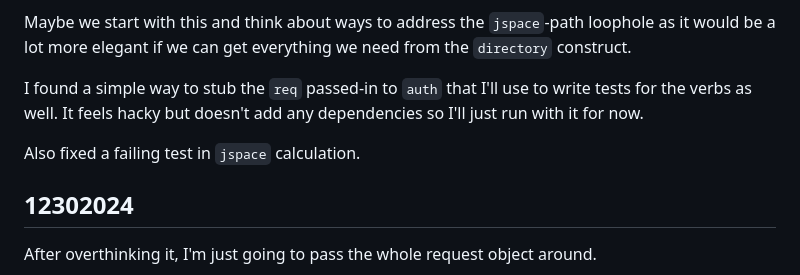
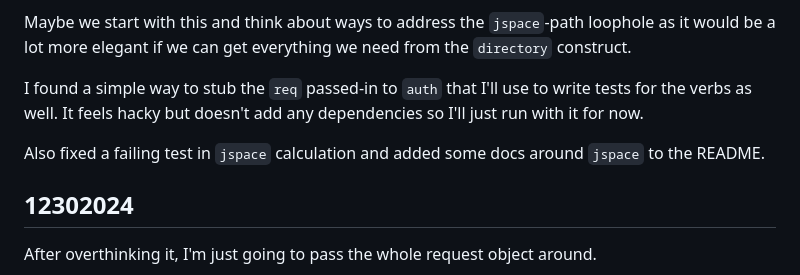
Before and after one commit to jjg/jsfs, a Markdown page: docs/journal.md, the part around the change. Rendered like a GitHub page.

Commit message:
Journal updates

```diff
--- a/docs/journal.md
+++ b/docs/journal.md
@@ -11,7 +11,7 @@ Maybe we start with this and think about ways to address the `jspace`-path looph
 
 I found a simple way to stub the `req` passed-in to `auth` that I'll use to write tests for the verbs as well.  It feels hacky but doesn't add any dependencies so I'll just run with it for now.
 
-Also fixed a failing test in `jspace` calculation.
+Also fixed a failing test in `jspace` calculation and added some docs around `jspace` to the README.
 
 
 
```
